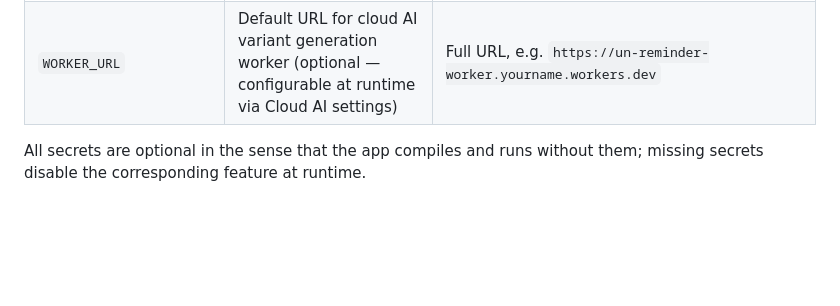
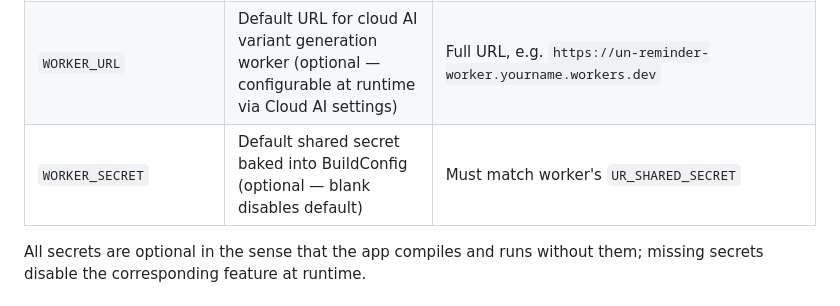
Before and after one commit to alexsiri7/un-reminder, a Markdown page: README.md, the part around the change. GitHub-like rendering; blank space fills up the shorter version.

Commit message:
docs: add WORKER_URL and WORKER_SECRET to README secrets table
The Build Configuration / GitHub Secrets table was missing the two new
repository secrets introduced in this PR. Without them, contributors
setting up CI wouldn't know these secrets exist.

Co-Authored-By: Claude Opus 4.6 (1M context) <noreply@anthropic.com>

```diff
--- a/README.md
+++ b/README.md
@@ -85,6 +85,7 @@ The following repository secrets are required for CI release builds:
 | `GITHUB_FEEDBACK_TOKEN` | In-app feedback submission | GitHub PAT with `issues:write` scope |
 | `SENTRY_DSN` | Automated crash reporting (optional — blank value disables Sentry) | Sentry DSN URL, e.g. `https://key@org.ingest.sentry.io/projectid` |
 | `WORKER_URL` | Default URL for cloud AI variant generation worker (optional — configurable at runtime via Cloud AI settings) | Full URL, e.g. `https://un-reminder-worker.yourname.workers.dev` |
+| `WORKER_SECRET` | Default shared secret baked into BuildConfig (optional — blank disables default) | Must match worker's `UR_SHARED_SECRET` |
 
 All secrets are optional in the sense that the app compiles and runs without them; missing secrets disable the corresponding feature at runtime.
 
```
